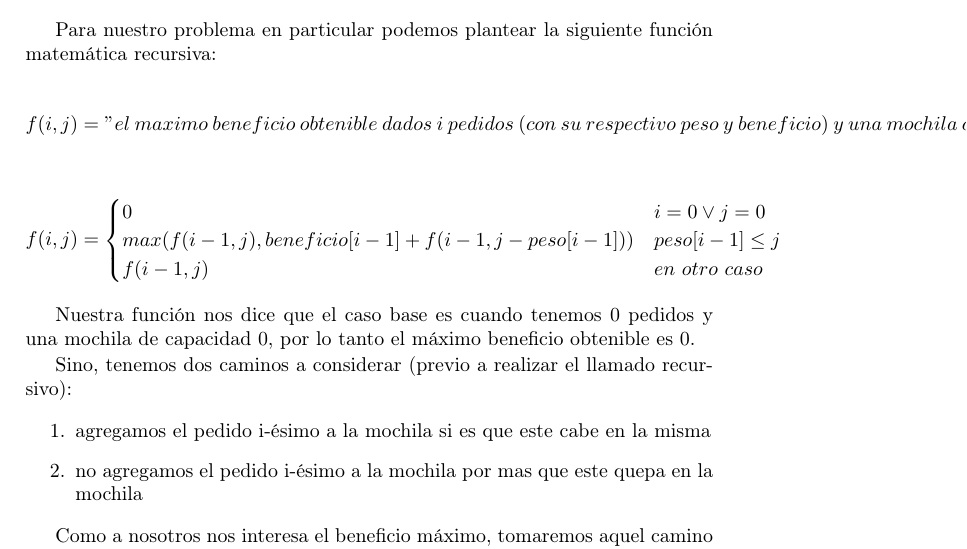
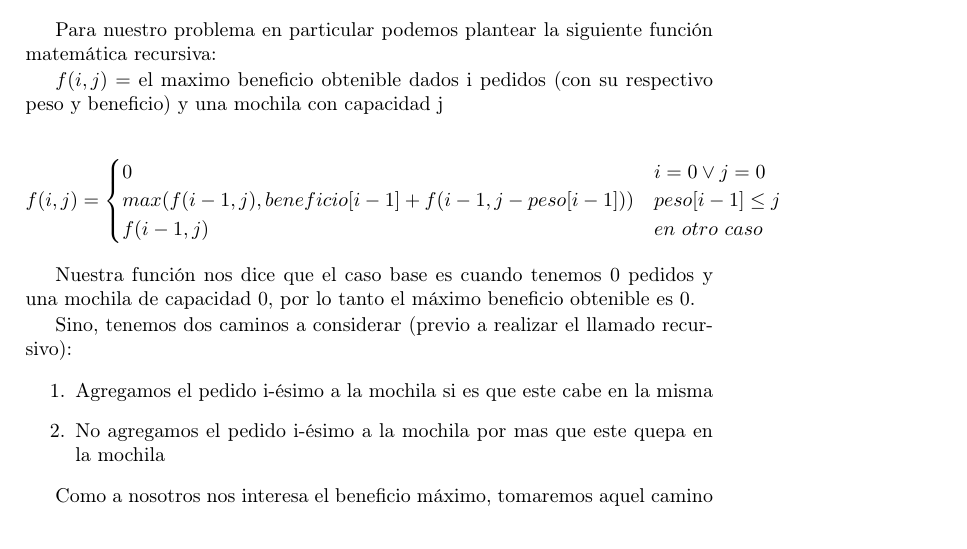
Before and after one commit to mmaximiliano/algo3-Tp1, a LaTeX document (informe/informe.tex, which reads informe/desarrollo.tex): part of page 9 of 14, cut so that both start at the same text. Compiled offline with pdfLaTeX.

Commit message:
Update desarrollo.tex

```diff
--- a/informe/desarrollo.tex
+++ b/informe/desarrollo.tex
@@ -150,9 +150,9 @@ Ademas, la programación dinámica toma normalmente uno de los dos siguientes en
 
 Para nuestro problema en particular podemos plantear la siguiente función matemática recursiva:
 
-\begin{equation*}
-f(i,j) = "el\ maximo\ beneficio\ obtenible\ dados\ i\ pedidos\ (con\ su\ respectivo\ peso\ y\ beneficio)\ y\ una\ mochila\ con\ capacidad\ j"
-\end{equation*}
+
+$f(i,j) =$ el maximo beneficio obtenible dados i pedidos (con su respectivo peso y beneficio) y una mochila con capacidad j
+
 
 \begin{equation*}
 	f(i,j) = \begin{cases}
@@ -166,8 +166,8 @@ Nuestra función nos dice que el caso base es cuando tenemos 0 pedidos y una moc
 
 Sino, tenemos dos caminos a considerar (previo a realizar el llamado recursivo):
 \begin{enumerate}
-	\item agregamos el pedido i-ésimo a la mochila si es que este cabe en la misma
-	\item no agregamos el pedido i-ésimo a la mochila por mas que este quepa en la mochila
+	\item Agregamos el pedido i-ésimo a la mochila si es que este cabe en la misma
+	\item No agregamos el pedido i-ésimo a la mochila por mas que este quepa en la mochila
 \end{enumerate}
 
 
```
Also changed, not shown: informe/desarrollo.tex (1 more changed lines).
